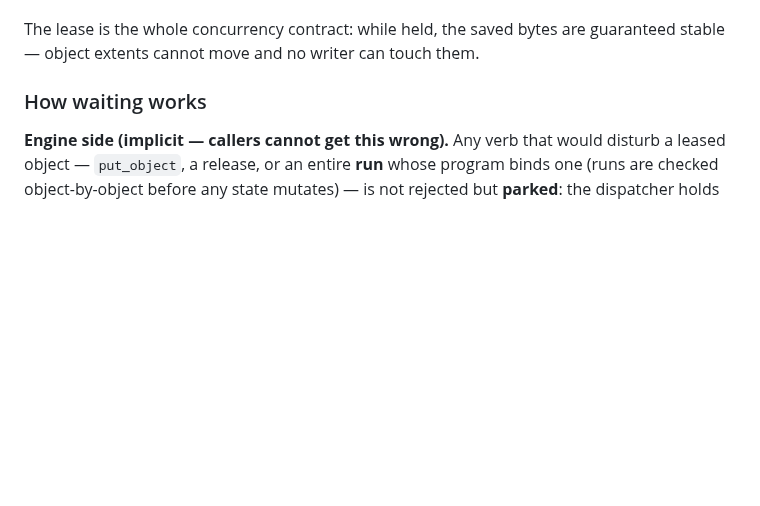
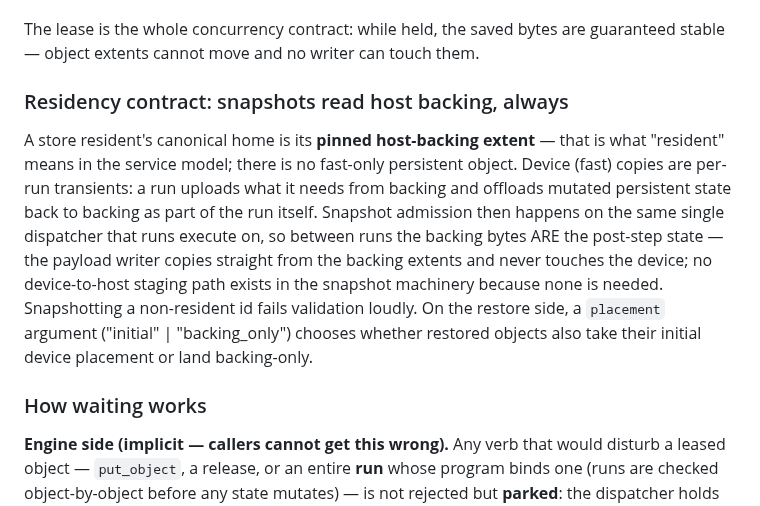
Before and after one commit to als244/dataflow, a Markdown page: docs/checkpointing.md, the part around the change. GitHub-like rendering; blank space fills up the shorter version.

Commit message:
docs/checkpointing.md: residency contract — snapshots read host backing, no device staging
Co-Authored-By: Claude Fable 5 <noreply@anthropic.com>
Claude-Session: https://claude.ai/code/session_0136NJNFWirtPZVbE1RznhYT

```diff
--- a/docs/checkpointing.md
+++ b/docs/checkpointing.md
@@ -43,6 +43,23 @@ releases every lease, on success or failure alike.
 The lease is the whole concurrency contract: while held, the saved
 bytes are guaranteed stable — object extents cannot move and no
 writer can touch them.
+
+### Residency contract: snapshots read host backing, always
+
+A store resident's canonical home is its **pinned host-backing
+extent** — that is what "resident" means in the service model; there
+is no fast-only persistent object. Device (fast) copies are
+per-run transients: a run uploads what it needs from backing and
+offloads mutated persistent state back to backing as part of the
+run itself. Snapshot admission then happens on the same single
+dispatcher that runs execute on, so between runs the backing bytes
+ARE the post-step state — the payload writer copies straight from
+the backing extents and never touches the device; no
+device-to-host staging path exists in the snapshot machinery
+because none is needed. Snapshotting a non-resident id fails
+validation loudly. On the restore side, a `placement` argument
+("initial" | "backing_only") chooses whether restored objects also
+take their initial device placement or land backing-only.
 
 ### How waiting works
 
```
